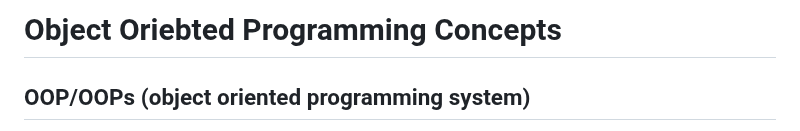
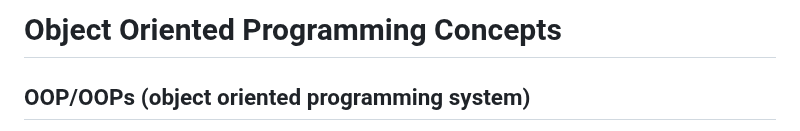
Before and after one commit to Gurupatil0003/Python_Tutorial, a Markdown page: Object-Oriented-Programming-Concepts/imgs/README.md, the part around the change. Rendered like a GitHub page.

```diff
--- a/Object-Oriented-Programming-Concepts/imgs/README.md
+++ b/Object-Oriented-Programming-Concepts/imgs/README.md
@@ -1,4 +1,4 @@
-# Object Oriebted Programming Concepts
+# Object Oriented Programming Concepts
 
 ## OOP/OOPs (object oriented programming system)
 
```
